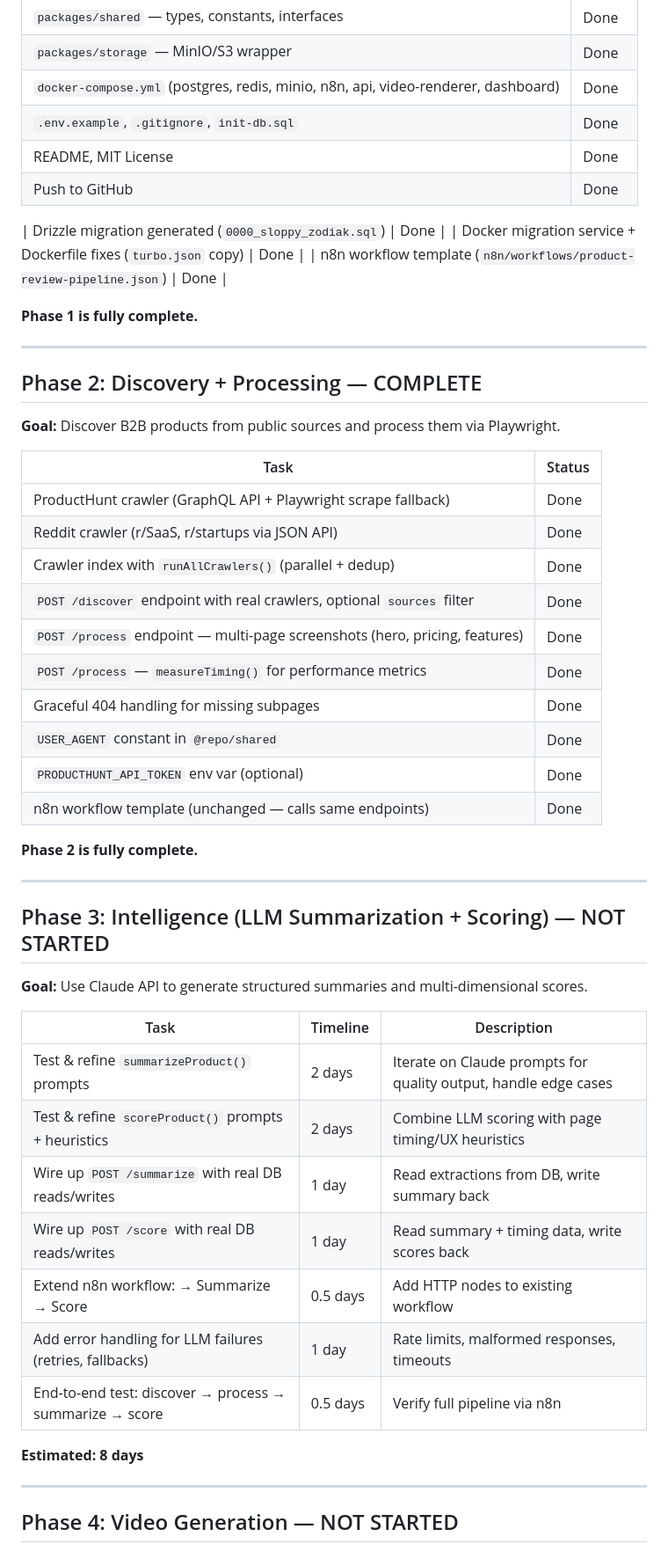
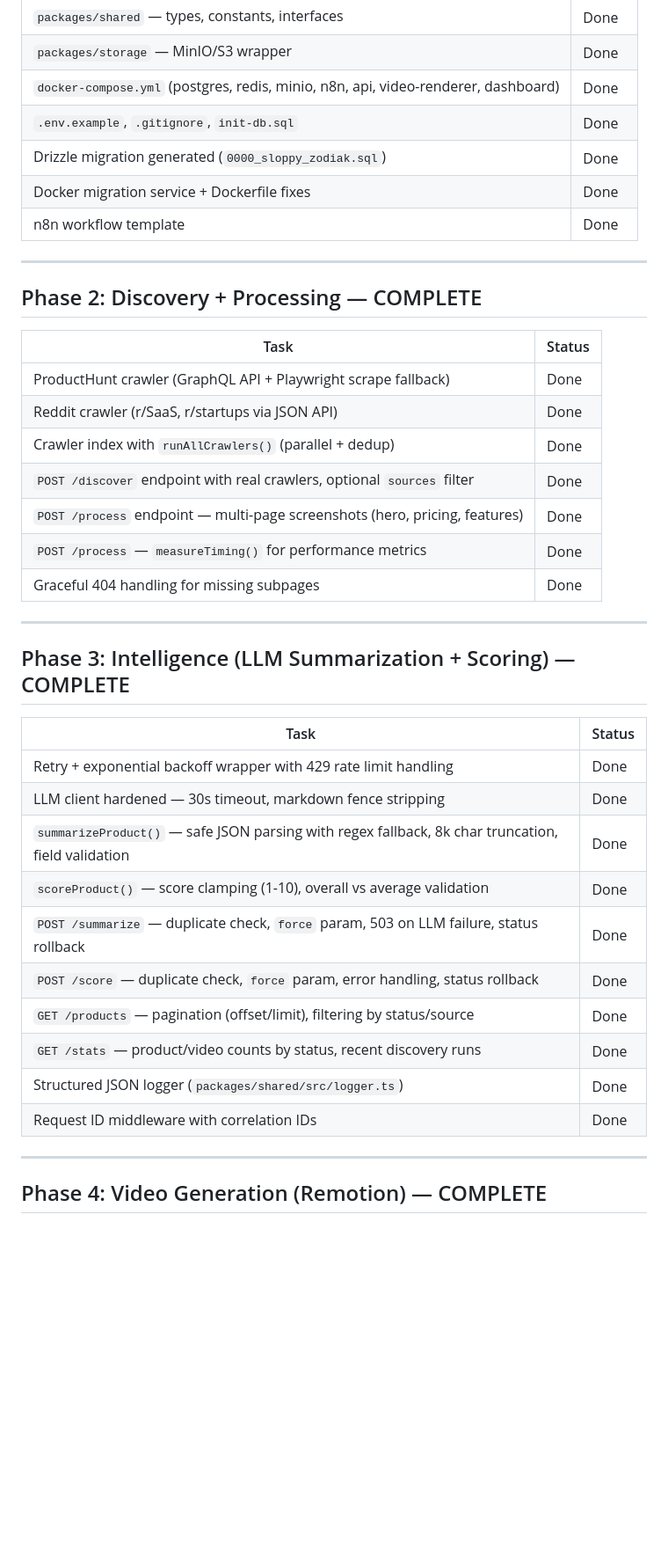
Before and after one commit to savagemechanic/agenticReviewer, a Markdown page: ROADMAP.md, the part around one of its changes. Shown at 88% size. Drawn GitHub-style; blank space fills up the shorter version.

```diff
--- a/ROADMAP.md
+++ b/ROADMAP.md
@@ -10,20 +14,13 @@
 | `packages/storage` — MinIO/S3 wrapper | Done |
 | `docker-compose.yml` (postgres, redis, minio, n8n, api, video-renderer, dashboard) | Done |
 | `.env.example`, `.gitignore`, `init-db.sql` | Done |
-| README, MIT License | Done |
-| Push to GitHub | Done |
-
 | Drizzle migration generated (`0000_sloppy_zodiak.sql`) | Done |
-| Docker migration service + Dockerfile fixes (`turbo.json` copy) | Done |
-| n8n workflow template (`n8n/workflows/product-review-pipeline.json`) | Done |
-
-**Phase 1 is fully complete.**
+| Docker migration service + Dockerfile fixes | Done |
+| n8n workflow template | Done |
 
 ---
 
 ## Phase 2: Discovery + Processing — COMPLETE
-
-**Goal:** Discover B2B products from public sources and process them via Playwright.
 
 | Task | Status |
 |------|--------|
@@ -34,31 +31,25 @@
 | `POST /process` endpoint — multi-page screenshots (hero, pricing, features) | Done |
 | `POST /process` — `measureTiming()` for performance metrics | Done |
 | Graceful 404 handling for missing subpages | Done |
-| `USER_AGENT` constant in `@repo/shared` | Done |
-| `PRODUCTHUNT_API_TOKEN` env var (optional) | Done |
-| n8n workflow template (unchanged — calls same endpoints) | Done |
-
-**Phase 2 is fully complete.**
 
 ---
 
-## Phase 3: Intelligence (LLM Summarization + Scoring) — NOT STARTED
+## Phase 3: Intelligence (LLM Summarization + Scoring) — COMPLETE
 
-**Goal:** Use Claude API to generate structured summaries and multi-dimensional scores.
-
-| Task | Timeline | Description |
-|------|----------|-------------|
-| Test & refine `summarizeProduct()` prompts | 2 days | Iterate on Claude prompts for quality output, handle edge cases |
-| Test & refine `scoreProduct()` prompts + heuristics | 2 days | Combine LLM scoring with page timing/UX heuristics |
-| Wire up `POST /summarize` with real DB reads/writes | 1 day | Read extractions from DB, write summary back |
-| Wire up `POST /score` with real DB reads/writes | 1 day | Read summary + timing data, write scores back |
-| Extend n8n workflow: → Summarize → Score | 0.5 days | Add HTTP nodes to existing workflow |
-| Add error handling for LLM failures (retries, fallbacks) | 1 day | Rate limits, malformed responses, timeouts |
-| End-to-end test: discover → process → summarize → score | 0.5 days | Verify full pipeline via n8n |
-
-**Estimated: 8 days**
+| Task | Status |
+|------|--------|
+| Retry + exponential backoff wrapper with 429 rate limit handling | Done |
+| LLM client hardened — 30s timeout, markdown fence stripping | Done |
+| `summarizeProduct()` — safe JSON parsing with regex fallback, 8k char truncation, field validation | Done |
+| `scoreProduct()` — score clamping (1-10), overall vs average validation | Done |
+| `POST /summarize` — duplicate check, `force` param, 503 on LLM failure, status rollback | Done |
+| `POST /score` — duplicate check, `force` param, error handling, status rollback | Done |
+| `GET /products` — pagination (offset/limit), filtering by status/source | Done |
+| `GET /stats` — product/video counts by status, recent discovery runs | Done |
+| Structured JSON logger (`packages/shared/src/logger.ts`) | Done |
+| Request ID middleware with correlation IDs | Done |
 
 ---
 
-## Phase 4: Video Generation — NOT STARTED
+## Phase 4: Video Generation (Remotion) — COMPLETE
 
```
Also changed, not shown: other parts of ROADMAP.md (+82 -91 lines).
